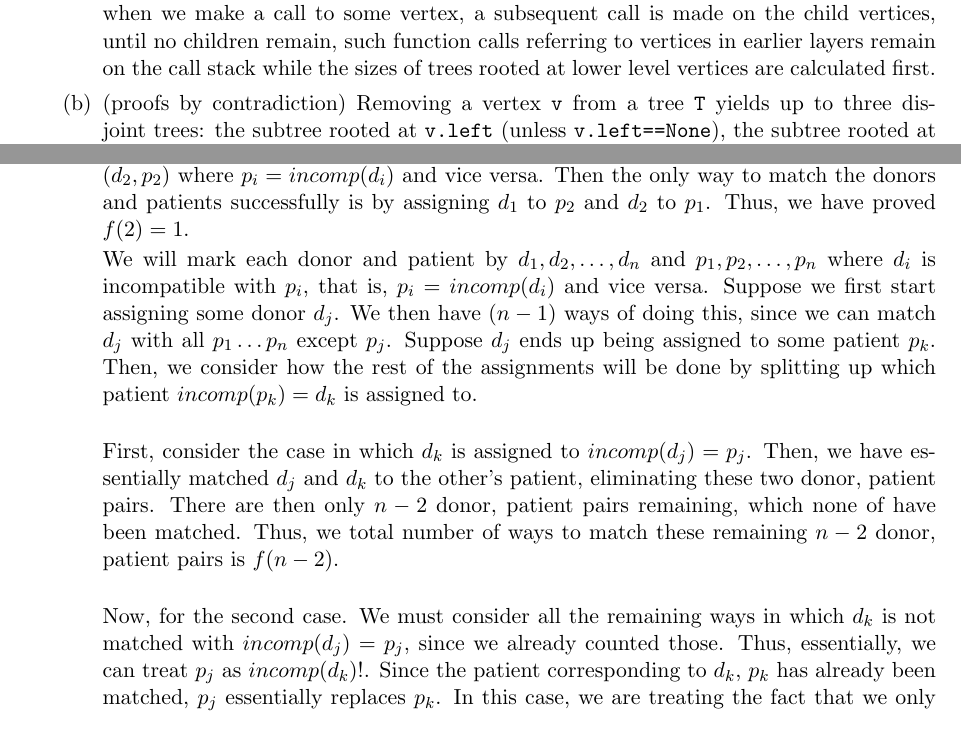
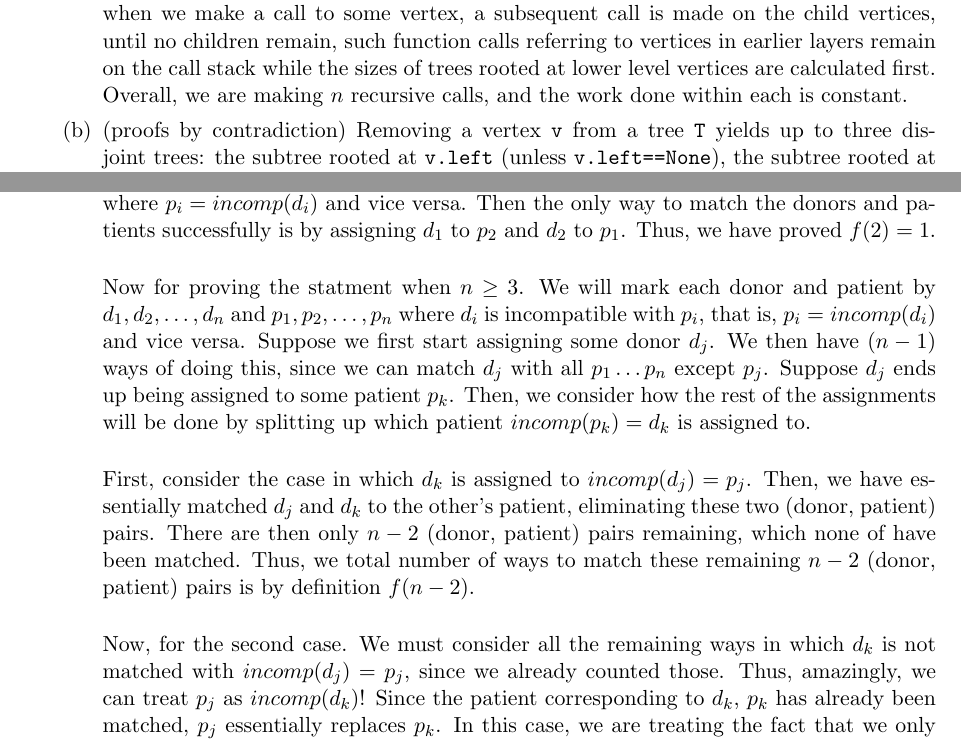
Before and after one commit to Harvard-CS-1200/cs1200, a LaTeX problem sheet (fall2022/psets/ps0/ps0.tex): two parts of pages 4 and 7 of 9, joined at a grey line, cut so that both start at the same text. Compiled offline with pdfLaTeX.

Commit message:
final latex updates

```diff
--- a/fall2022/psets/ps0/ps0.tex
+++ b/fall2022/psets/ps0/ps0.tex
@@ -116,7 +118,7 @@ then calling \texttt{calculate\_sizes(T.root)} should modify  \treeT\ to be the
 
  Your program should run in time $O(n)$ when given the root of a tree with $n$ vertices. In a sentence or two, informally justify why your program has such a runtime. \\
 
- SOLUTION: The program has a runtime of $O(n)$ because we visit each vertex once to calculate the size of the subtree rooted at that vertex. With the recursize structure, when we make a call to some vertex, a subsequent call is made on the child vertices, until no children remain, such function calls referring to vertices in earlier layers remain on the call stack while the sizes of trees rooted at lower level vertices are calculated first.
+ SOLUTION: The program has a runtime of $O(n)$ because we visit each vertex once to calculate the size of the subtree rooted at that vertex. With the recursize structure, when we make a call to some vertex, a subsequent call is made on the child vertices, until no children remain, such function calls referring to vertices in earlier layers remain on the call stack while the sizes of trees rooted at lower level vertices are calculated first. Overall, we are making $n$ recursive calls, and the work done within each is constant.
 
  \item (proofs by contradiction) \label{part:contradiction}
  Removing a vertex \btv\ from a tree \treeT\ yields up to three disjoint trees: the subtree rooted at
@@ -156,13 +158,13 @@ then calling \texttt{calculate\_sizes(T.root)} should modify  \treeT\ to be the
  $$ f(n) = (n-1)\cdot (f(n-1)+f(n-2)).$$
  (Hint: let $d$ be one of the donors, and consider all possible patients $p$ with whom $d$ could be matched.  Then consider cases according to whether $\incomp(p)$ is matched with $\incomp(d)$ or not.) \\
 
- SOLUTION: First we prove the statement when $n=1$ and $n=2$. When $n=1$, the only donor is incompatible with the only patient, so there are no ways to match them, meaning $f(1) = 0$. Additionally, when $n=2$, suppose we have pairs $(d_1, p_1)$ and $(d_2, p_2)$ where $p_i = incomp(d_i)$ and vice versa. Then the only way to match the donors and patients successfully is by assigning $d_1$ to $p_2$ and $d_2$ to $p_1$. Thus, we have proved $f(2) = 1$.
+ SOLUTION: First we prove the statement when $n=1$ and $n=2$. When $n=1$, the only donor is incompatible with the only patient, so there are no ways to match them, meaning $f(1) = 0$. Additionally, when $n=2$, suppose we have pairs $(d_1, p_1)$ and $(d_2, p_2)$ where $p_i = incomp(d_i)$ and vice versa. Then the only way to match the donors and patients successfully is by assigning $d_1$ to $p_2$ and $d_2$ to $p_1$. Thus, we have proved $f(2) = 1$. \\
 
- We will mark each donor and patient by $d_1, d_2, \dots, d_n$ and $p_1, p_2, \dots, p_n$ where $d_i$ is incompatible with $p_i$, that is, $p_i = incomp(d_i)$ and vice versa. Suppose we first start assigning some donor $d_j$. We then have $(n-1)$ ways of doing this, since we can match $d_j$ with all $p_1 \dots p_n$ except $p_j$. Suppose $d_j$ ends up being assigned to some patient $p_k$. Then, we consider how the rest of the assignments will be done by splitting up which patient $incomp(p_k) = d_k$ is assigned to. \\
+ Now for proving the statment when $n \geq 3$. We will mark each donor and patient by $d_1, d_2, \dots, d_n$ and $p_1, p_2, \dots, p_n$ where $d_i$ is incompatible with $p_i$, that is, $p_i = incomp(d_i)$ and vice versa. Suppose we first start assigning some donor $d_j$. We then have $(n-1)$ ways of doing this, since we can match $d_j$ with all $p_1 \dots p_n$ except $p_j$. Suppose $d_j$ ends up being assigned to some patient $p_k$. Then, we consider how the rest of the assignments will be done by splitting up which patient $incomp(p_k) = d_k$ is assigned to. \\
 
- First, consider the case in which $d_k$ is assigned to $incomp(d_j) = p_j$. Then, we have essentially matched $d_j$ and $d_k$ to the other's patient, eliminating these two donor, patient pairs. There are then only $n-2$ donor, patient pairs remaining, which none of have been matched. Thus, we total number of ways to match these remaining $n-2$ donor, patient pairs is $f(n-2)$. \\
+ First, consider the case in which $d_k$ is assigned to $incomp(d_j) = p_j$. Then, we have essentially matched $d_j$ and $d_k$ to the other's patient, eliminating these two (donor, patient) pairs. There are then only $n-2$ (donor, patient) pairs remaining, which none of have been matched. Thus, we total number of ways to match these remaining $n-2$ (donor, patient) pairs is by definition $f(n-2)$. \\
 
- Now, for the second case. We must consider all the remaining ways in which $d_k$ is not matched with $incomp(d_j) = p_j$, since we already counted those. Thus, essentially, we can treat $p_j$ as $incomp(d_k)$!. Since the patient corresponding to $d_k$, $p_k$ has already been matched, $p_j$ essentially replaces $p_k$. In this case, we are treating the fact that we only want to count the ways of assigning where $d_k$ is not matched with $p_j$ as the same as $d_k$ being incompatible with $p_j$, since we already counted these ways in the previous case. Thus, we have matched one pair and still have $n-1$ remaining pairs to match, where each donor is incompatible with one patient (or can't be matched). The total number ways of matching in this case is $f(n-1)$. Thus, the total number of ways for matching $n$ donors and patients is as described,
+ Now, for the second case. We must consider all the remaining ways in which $d_k$ is not matched with $incomp(d_j) = p_j$, since we already counted those. Thus, amazingly, we can treat $p_j$ as $incomp(d_k)$! Since the patient corresponding to $d_k$, $p_k$ has already been matched, $p_j$ essentially replaces $p_k$. In this case, we are treating the fact that we only want to count the ways of assigning where $d_k$ is not matched with $p_j$ as the same as $d_k$ being incompatible with $p_j$, since we already counted these ways in the previous case. Thus, we have matched one pair and still have $n-1$ remaining pairs to match, where each donor is incompatible with one patient (or can't be matched). The total number ways of matching in this case is by definition $f(n-1)$. Thus, the total number of ways for matching $n$ donors and patients is as described,
 
   $$ f(n) = (n-1)\cdot (f(n-1)+f(n-2)).$$
 
```
Also changed, not shown: fall2022/psets/ps0/ps0.tex (2 more changed lines).
